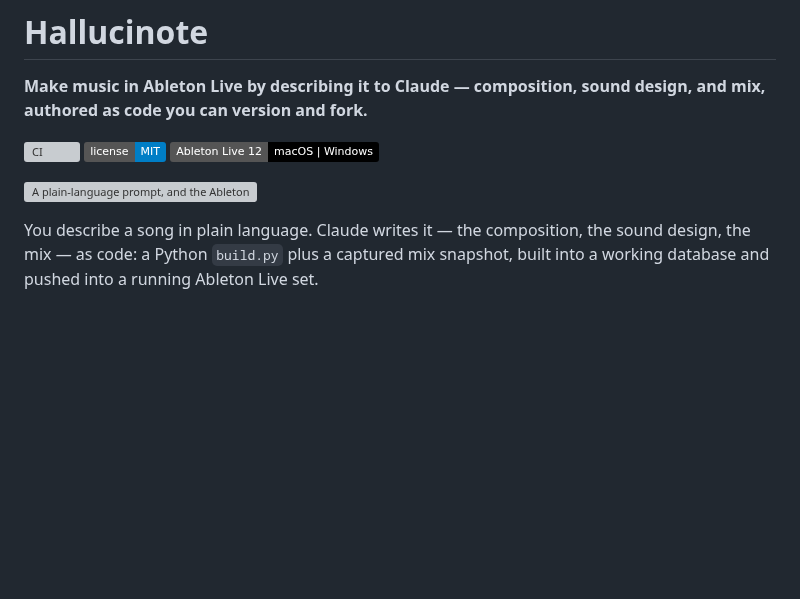
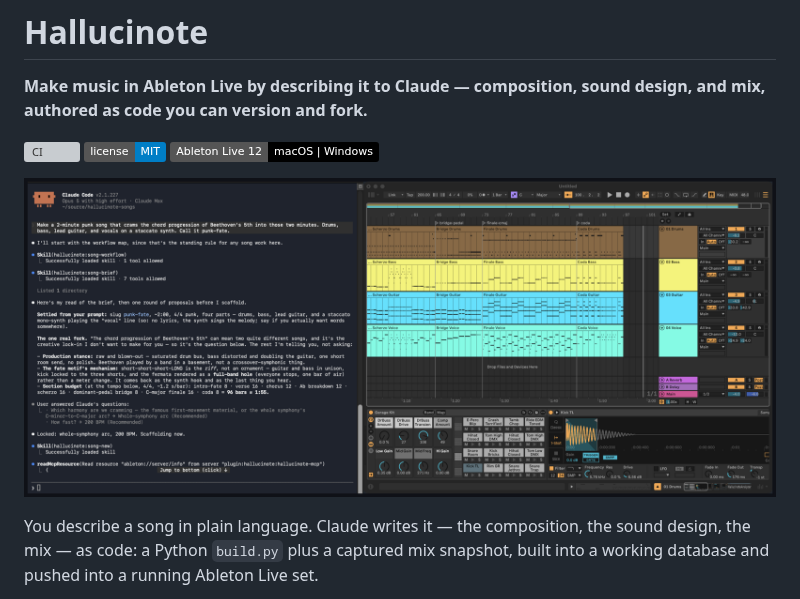
Before and after one commit to brookstalley/hallucinote, a Markdown page: README.md, the part around the change. GitHub-like rendering; pictures changed too: docs/assets/hero.png (added); badges without logos; blank space fills up the shorter version; grey boxes are pictures that could not be loaded.

Commit message:
docs(hero): ship the real capture — the punk-fate session, prompt to finished arrangement
Replaces the interim illustration with a composed two-pane capture from the
from-scratch punk-fate session: the README's verbatim example prompt and the
/song-brief creative fork on the left, the finished 96-bar four-track
arrangement with cue markers and the Garage Kit chain on the right. Terminal
chrome (title bar, status lines) cropped; 1600px wide, 652KB. Raw session
frames (incl. the mid-push 'filling in' state C1 needs) preserved outside the
repo; TOUR D1 note updated with locations.

```diff
--- a/README.md
+++ b/README.md
@@ -6,7 +6,7 @@
 [![License: MIT](https://img.shields.io/badge/license-MIT-blue.svg)](LICENSE)
 ![Platform](https://img.shields.io/badge/Ableton%20Live%2012-macOS%20%7C%20Windows-black)
 
-![A plain-language prompt, and the Ableton Live set it builds](docs/assets/hero.svg)
+![The punk-fate prompt and creative brief in Claude Code, beside the finished four-track arrangement it built in Ableton Live](docs/assets/hero.png)
 
 You describe a song in plain language. Claude writes it — the composition, the sound design, the mix — as code: a Python `build.py` plus a captured mix snapshot, built into a working database and pushed into a running Ableton Live set.
 
```
Also changed, not shown: 2 other files.
